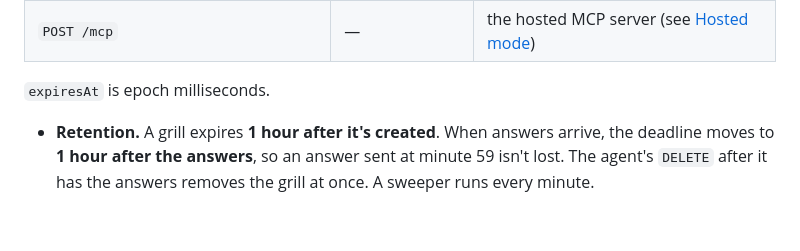
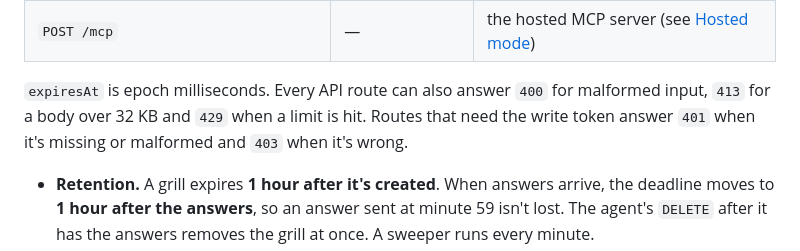
Before and after one commit to hoodoos/grill-me, a Markdown page: SPEC.md, the part around the change. Drawn GitHub-style; blank space fills up the shorter version.

Commit message:
Spec: list the API's error codes
The M2 server answers 400/413/429 and 401/403 as briefed; the route table now
says so.

Co-Authored-By: Claude Opus 5.5 <noreply@anthropic.com>

```diff
--- a/SPEC.md
+++ b/SPEC.md
@@ -122,7 +122,9 @@ is capped (systemd `MemoryMax=256M`, `CPUQuota=25%`, low CPU and IO priority).
 | `GET /healthz` | — | `200 {"ok":true}` · `503`, for an outside uptime monitor |
 | `POST /mcp` | — | the hosted MCP server (see [Hosted mode](#hosted-mode-grill-meaimcp)) |
 
-`expiresAt` is epoch milliseconds.
+`expiresAt` is epoch milliseconds. Every API route can also answer `400` for malformed input, `413` for a body
+over 32 KB and `429` when a limit is hit. Routes that need the write token answer `401` when it's missing or
+malformed and `403` when it's wrong.
 
 - **Retention.** A grill expires **1 hour after it's created**. When answers arrive, the deadline moves to
   **1 hour after the answers**, so an answer sent at minute 59 isn't lost. The agent's `DELETE` after it has
```
